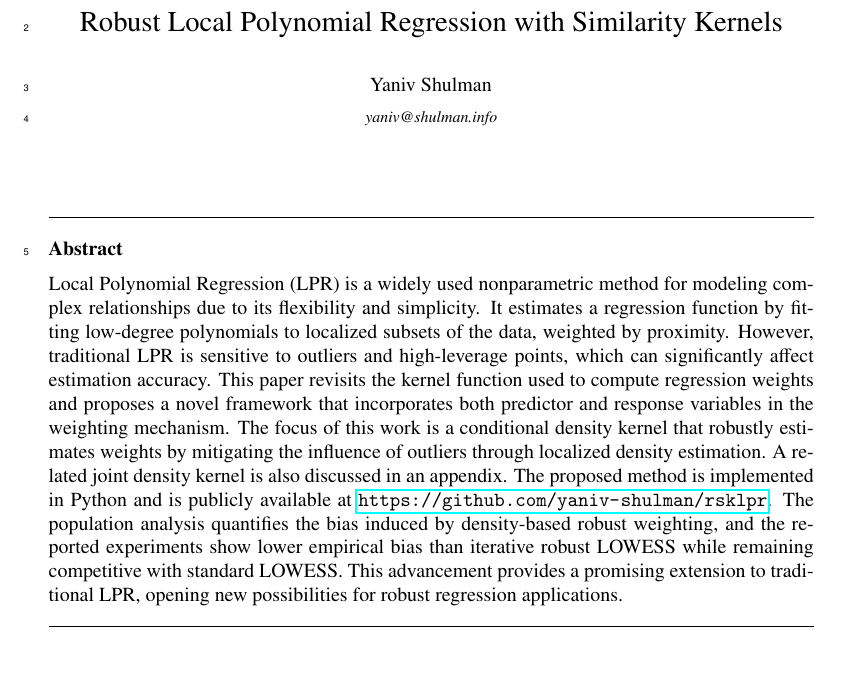
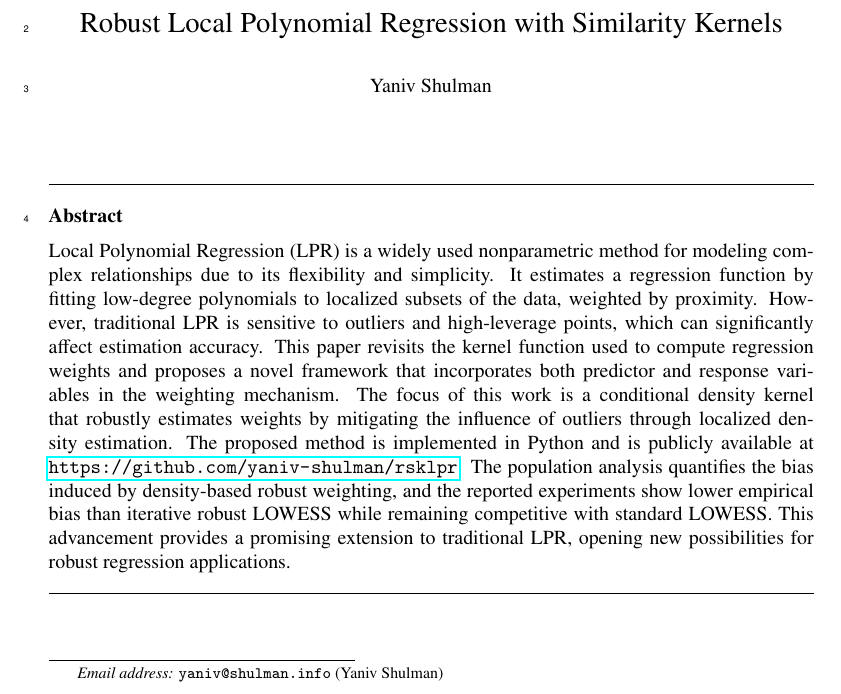
Before and after one commit to yaniv-shulman/rsklpr, a LaTeX paper (paper/rsklpr.tex): part of page 1 of 25, cut so that both start at the same text, the shorter picture padded with empty space. Compiled offline with pdfLaTeX.

Commit message:
Removed mentioning of joint kernel in the abstract. (#49)

```diff
--- a/paper/rsklpr.tex
+++ b/paper/rsklpr.tex
@@ -47,11 +47,11 @@ This is a draft version of work in progress, content will be revisited in subseq
 
 \title{Robust Local Polynomial Regression with Similarity Kernels}
 \author{Yaniv Shulman}
-\address{yaniv@shulman.info}
+\ead{yaniv@shulman.info}
 
 
 \begin{abstract}
-Local Polynomial Regression (LPR) is a widely used nonparametric method for modeling complex relationships due to its flexibility and simplicity. It estimates a regression function by fitting low-degree polynomials to localized subsets of the data, weighted by proximity. However, traditional LPR is sensitive to outliers and high-leverage points, which can significantly affect estimation accuracy. This paper revisits the kernel function used to compute regression weights and proposes a novel framework that incorporates both predictor and response variables in the weighting mechanism. The focus of this work is a conditional density kernel that robustly estimates weights by mitigating the influence of outliers through localized density estimation. A related joint density kernel is also discussed in an appendix. The proposed method is implemented in Python and is publicly available at \url{https://github.com/yaniv-shulman/rsklpr}. The population analysis quantifies the bias induced by density-based robust weighting, and the reported experiments show lower empirical bias than iterative robust LOWESS while remaining competitive with standard LOWESS. This advancement provides a promising extension to traditional LPR, opening new possibilities for robust regression applications.
+Local Polynomial Regression (LPR) is a widely used nonparametric method for modeling complex relationships due to its flexibility and simplicity. It estimates a regression function by fitting low-degree polynomials to localized subsets of the data, weighted by proximity. However, traditional LPR is sensitive to outliers and high-leverage points, which can significantly affect estimation accuracy. This paper revisits the kernel function used to compute regression weights and proposes a novel framework that incorporates both predictor and response variables in the weighting mechanism. The focus of this work is a conditional density kernel that robustly estimates weights by mitigating the influence of outliers through localized density estimation. The proposed method is implemented in Python and is publicly available at \url{https://github.com/yaniv-shulman/rsklpr}. The population analysis quantifies the bias induced by density-based robust weighting, and the reported experiments show lower empirical bias than iterative robust LOWESS while remaining competitive with standard LOWESS. This advancement provides a promising extension to traditional LPR, opening new possibilities for robust regression applications.
 \end{abstract}
 \end{frontmatter}
 
```
Also changed, not shown: paper/rsklpr.pdf.
